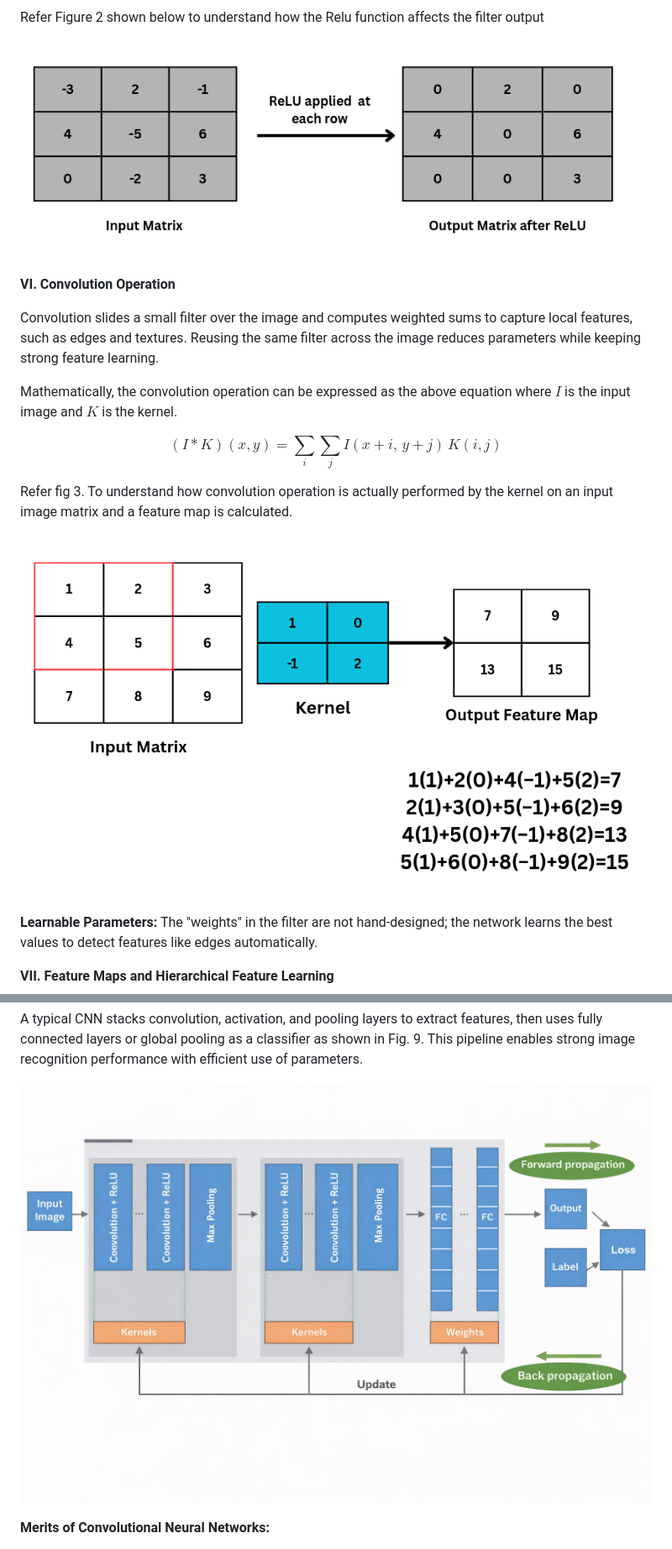
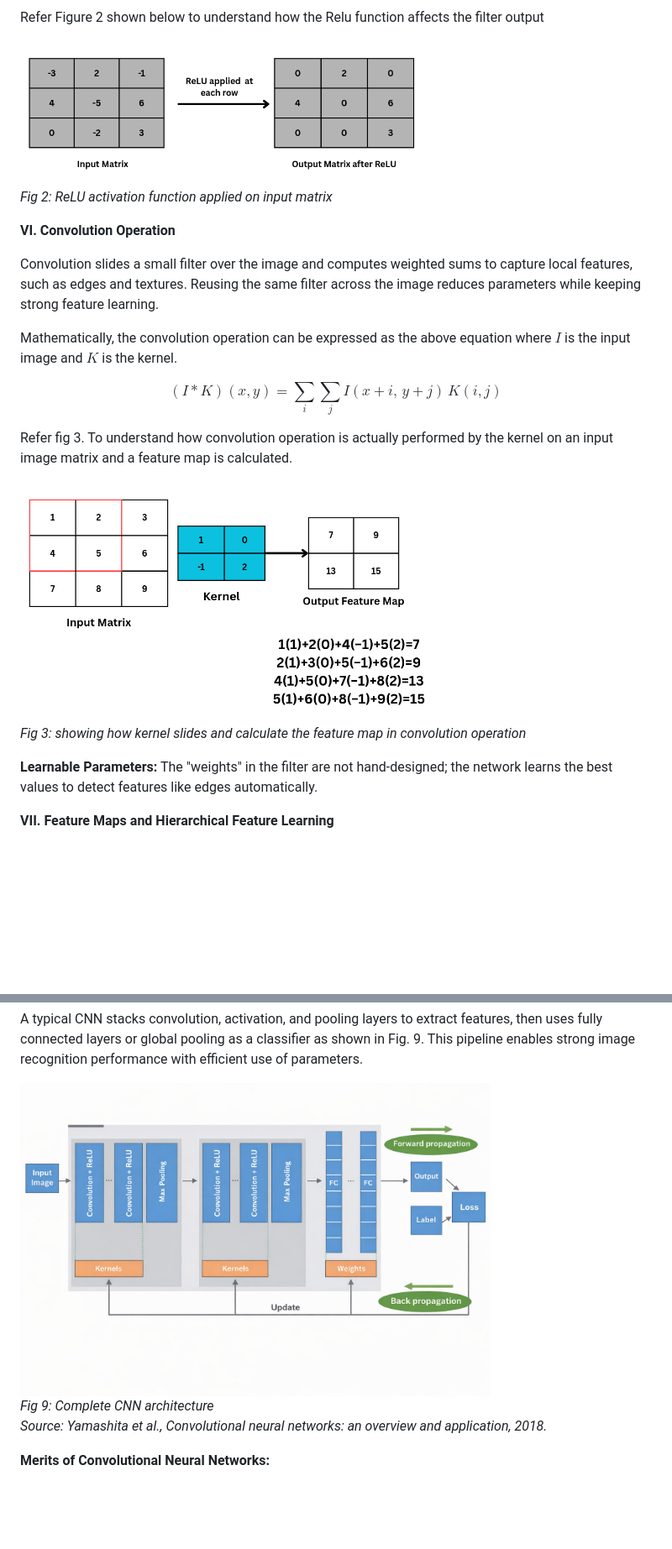
Before and after one commit to virtual-labs/exp-cnn-dei, a Markdown page: experiment/theory.md, 2 parts joined by grey strips. Shown at 84% size. Drawn GitHub-style; blank space fills up the shorter version.

Commit message:
fix: resize images

```diff
--- a/experiment/theory.md
+++ b/experiment/theory.md
@@ -41,7 +44,10 @@ as shown in Fig 1.
 
 Refer Figure 2 shown below to understand how the Relu function affects the filter output
 
-![Fig 2: ReLU activation function applied on input matrix](images/image10.png)
+<p style="text-align:center">
+<img src="images/image10.png" width="500" alt="Fig 2: ReLU activation function applied on input matrix"><br>
+<em>Fig 2: ReLU activation function applied on input matrix</em>
+</p>
 
 **VI. Convolution Operation**
 
@@ -53,7 +59,10 @@ $$(I * K)(x, y) = \sum_{i}\sum_{j} I(x+i,\, y+j)\, K(i,j)$$
 
 Refer fig 3. To understand how convolution operation is actually performed by the kernel on an input image matrix and a feature map is calculated.
 
-![Fig 3: showing how kernel slides and calculate the feature map in convolution operation](images/image18.png)
+<p style="text-align:center">
+<img src="images/image18.png" width="500" alt="Fig 3: showing how kernel slides and calculate the feature map in convolution operation"><br>
+<em>Fig 3: showing how kernel slides and calculate the feature map in convolution operation</em>
+</p>
 
 **Learnable Parameters:** The "weights" in the filter are not hand-designed; the network learns the best values to detect features like edges automatically.
 
@@ -123,7 +147,11 @@ Before entering the fully connected layer, the featuremaps from the previous con
 
 A typical CNN stacks convolution, activation, and pooling layers to extract features, then uses fully connected layers or global pooling as a classifier as shown in Fig. 9. This pipeline enables strong image recognition performance with efficient use of parameters.
 
-![Fig 9: Complete CNN architecture](images/image14.png)
+<p style="text-align:center">
+<img src="images/image14.png" width="560" alt="Fig 9: Complete CNN architecture"><br>
+<em>Fig 9: Complete CNN architecture</em><br>
+<em>Source: Yamashita et al., Convolutional neural networks: an overview and application, 2018.</em>
+</p>
 
 **Merits of Convolutional Neural Networks:**
 *   Efficient parameter sharing (fewer weights than fully connected networks)
```
Also changed, not shown: other parts of experiment/theory.md (+24 -6 lines).
